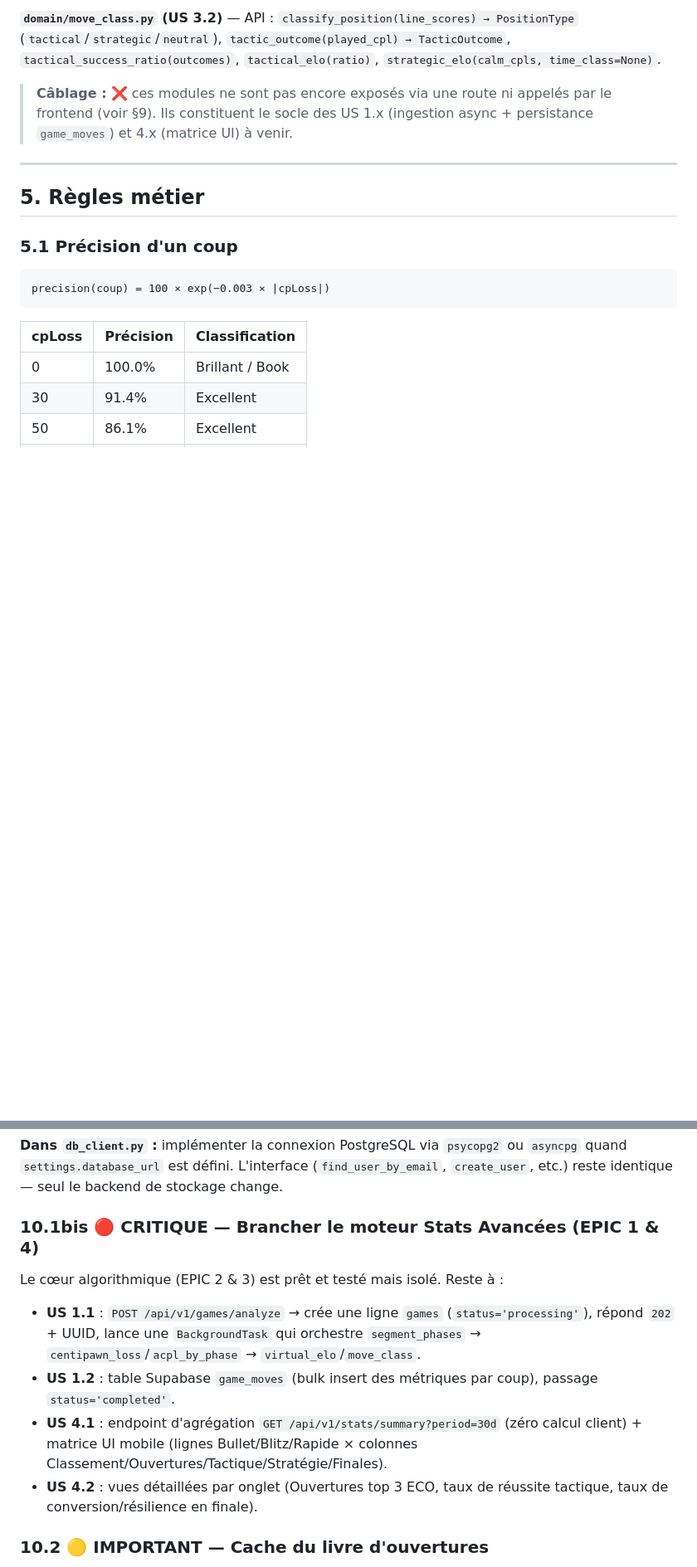
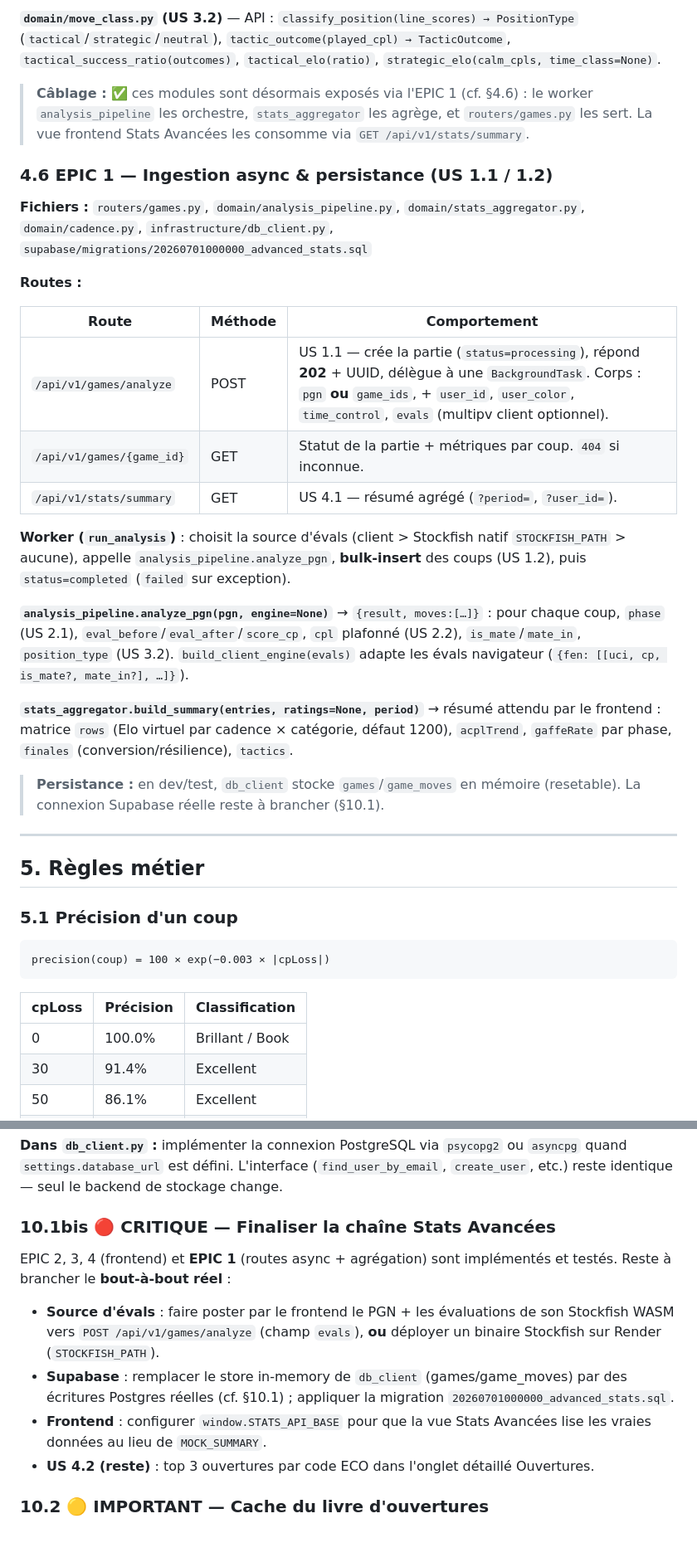
Before and after one commit to Newt33700/ChessImprover, a Markdown page: README.md, 2 parts joined by grey strips. Shown at 83% size. GitHub-like rendering; blank space fills up the shorter version.

```diff
--- a/README.md
+++ b/README.md
@@ -819,7 +829,27 @@ Modules **purs** (couche domaine), entièrement testés, indépendants de l'infr
 
 **`domain/move_class.py` (US 3.2)** — API : `classify_position(line_scores) → PositionType` (`tactical`/`strategic`/`neutral`), `tactic_outcome(played_cpl) → TacticOutcome`, `tactical_success_ratio(outcomes)`, `tactical_elo(ratio)`, `strategic_elo(calm_cpls, time_class=None)`.
 
-> **Câblage :** ❌ ces modules ne sont pas encore exposés via une route ni appelés par le frontend (voir §9). Ils constituent le socle des US 1.x (ingestion async + persistance `game_moves`) et 4.x (matrice UI) à venir.
+> **Câblage :** ✅ ces modules sont désormais exposés via l'EPIC 1 (cf. §4.6) : le worker `analysis_pipeline` les orchestre, `stats_aggregator` les agrège, et `routers/games.py` les sert. La vue frontend Stats Avancées les consomme via `GET /api/v1/stats/summary`.
+
+### 4.6 EPIC 1 — Ingestion async & persistance (US 1.1 / 1.2)
+
+**Fichiers :** `routers/games.py`, `domain/analysis_pipeline.py`, `domain/stats_aggregator.py`, `domain/cadence.py`, `infrastructure/db_client.py`, `supabase/migrations/20260701000000_advanced_stats.sql`
+
+**Routes :**
+
+| Route | Méthode | Comportement |
+|---|---|---|
+| `/api/v1/games/analyze` | POST | US 1.1 — crée la partie (`status=processing`), répond **202** + UUID, délègue à une `BackgroundTask`. Corps : `pgn` **ou** `game_ids`, + `user_id`, `user_color`, `time_control`, `evals` (multipv client optionnel). |
+| `/api/v1/games/{game_id}` | GET | Statut de la partie + métriques par coup. `404` si inconnue. |
+| `/api/v1/stats/summary` | GET | US 4.1 — résumé agrégé (`?period=`, `?user_id=`). |
+
+**Worker (`run_analysis`)** : choisit la source d'évals (client > Stockfish natif `STOCKFISH_PATH` > aucune), appelle `analysis_pipeline.analyze_pgn`, **bulk-insert** des coups (US 1.2), puis `status=completed` (`failed` sur exception).
+
+**`analysis_pipeline.analyze_pgn(pgn, engine=None)`** → `{result, moves:[…]}` : pour chaque coup, `phase` (US 2.1), `eval_before`/`eval_after`/`score_cp`, `cpl` plafonné (US 2.2), `is_mate`/`mate_in`, `position_type` (US 3.2). `build_client_engine(evals)` adapte les évals navigateur (`{fen: [[uci, cp, is_mate?, mate_in?], …]}`).
+
+**`stats_aggregator.build_summary(entries, ratings=None, period)`** → résumé attendu par le frontend : matrice `rows` (Elo virtuel par cadence × catégorie, défaut 1200), `acplTrend`, `gaffeRate` par phase, `finales` (conversion/résilience), `tactics`.
+
+> **Persistance :** en dev/test, `db_client` stocke `games`/`game_moves` en mémoire (resetable). La connexion Supabase réelle reste à brancher (§10.1).
 
 ---
 
@@ -1183,13 +1241,13 @@ Le `PersonalCoach` lit `game.endgame_accuracy` pour évaluer la technique de fin
 
 **Dans `db_client.py` :** implémenter la connexion PostgreSQL via `psycopg2` ou `asyncpg` quand `settings.database_url` est défini. L'interface (`find_user_by_email`, `create_user`, etc.) reste identique — seul le backend de stockage change.
 
-### 10.1bis 🔴 CRITIQUE — Brancher le moteur Stats Avancées (EPIC 1 & 4)
+### 10.1bis 🔴 CRITIQUE — Finaliser la chaîne Stats Avancées
 
-Le cœur algorithmique (EPIC 2 & 3) est prêt et testé mais isolé. Reste à :
-- **US 1.1** : `POST /api/v1/games/analyze` → crée une ligne `games` (`status='processing'`), répond `202` + UUID, lance une `BackgroundTask` qui orchestre `segment_phases` → `centipawn_loss`/`acpl_by_phase` → `virtual_elo`/`move_class`.
-- **US 1.2** : table Supabase `game_moves` (bulk insert des métriques par coup), passage `status='completed'`.
-- **US 4.1** : endpoint d'agrégation `GET /api/v1/stats/summary?period=30d` (zéro calcul client) + matrice UI mobile (lignes Bullet/Blitz/Rapide × colonnes Classement/Ouvertures/Tactique/Stratégie/Finales).
-- **US 4.2** : vues détaillées par onglet (Ouvertures top 3 ECO, taux de réussite tactique, taux de conversion/résilience en finale).
+EPIC 2, 3, 4 (frontend) et **EPIC 1** (routes async + agrégation) sont implémentés et testés. Reste à brancher le **bout-à-bout réel** :
+- **Source d'évals** : faire poster par le frontend le PGN + les évaluations de son Stockfish WASM vers `POST /api/v1/games/analyze` (champ `evals`), **ou** déployer un binaire Stockfish sur Render (`STOCKFISH_PATH`).
+- **Supabase** : remplacer le store in-memory de `db_client` (games/game_moves) par des écritures Postgres réelles (cf. §10.1) ; appliquer la migration `20260701000000_advanced_stats.sql`.
+- **Frontend** : configurer `window.STATS_API_BASE` pour que la vue Stats Avancées lise les vraies données au lieu de `MOCK_SUMMARY`.
+- **US 4.2 (reste)** : top 3 ouvertures par code ECO dans l'onglet détaillé Ouvertures.
 
 ### 10.2 🟡 IMPORTANT — Cache du livre d'ouvertures
 
```
Also changed, not shown: other parts of README.md (+43 -5 lines), UserStory.md (+23 -2 lines).
